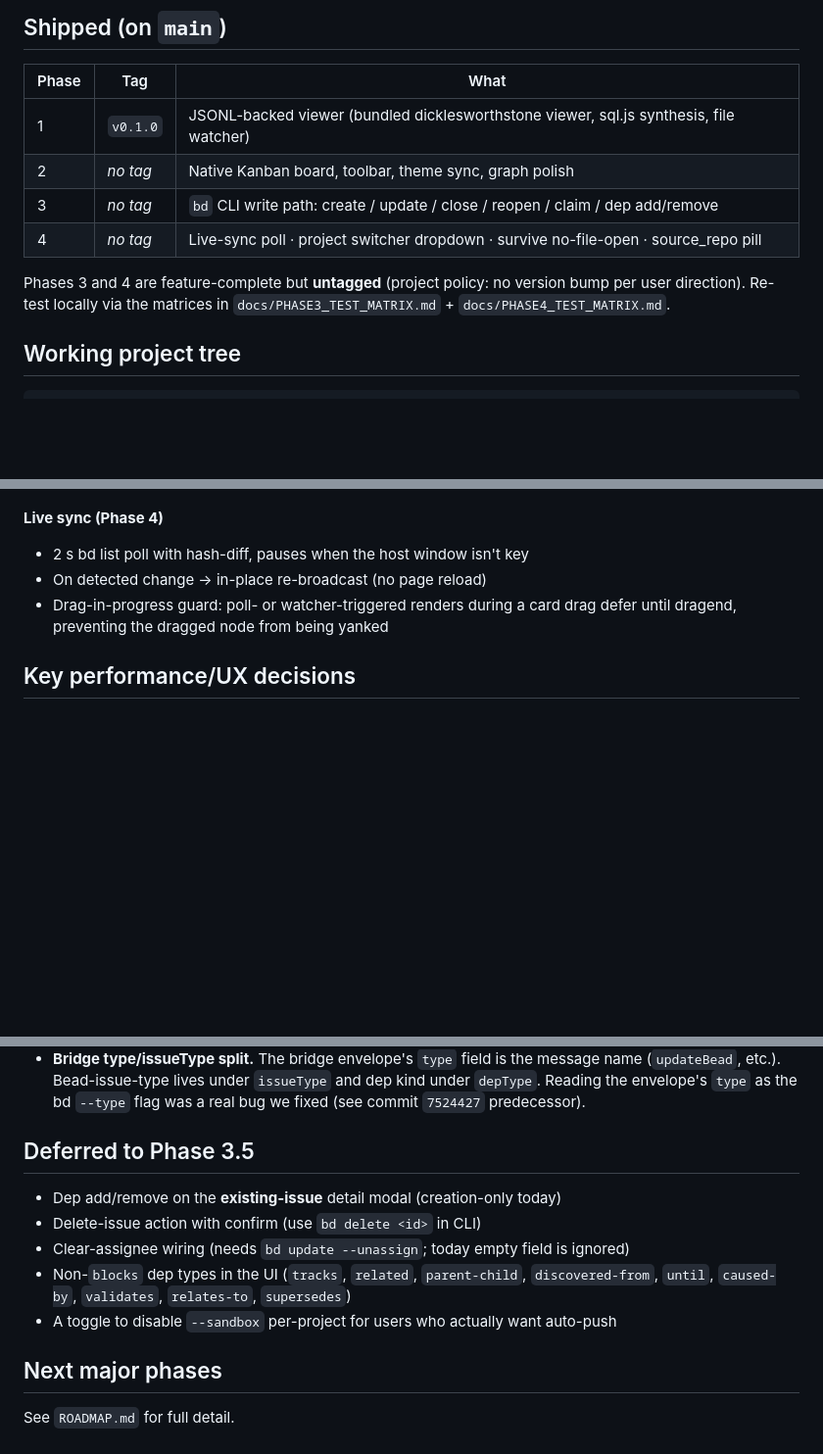
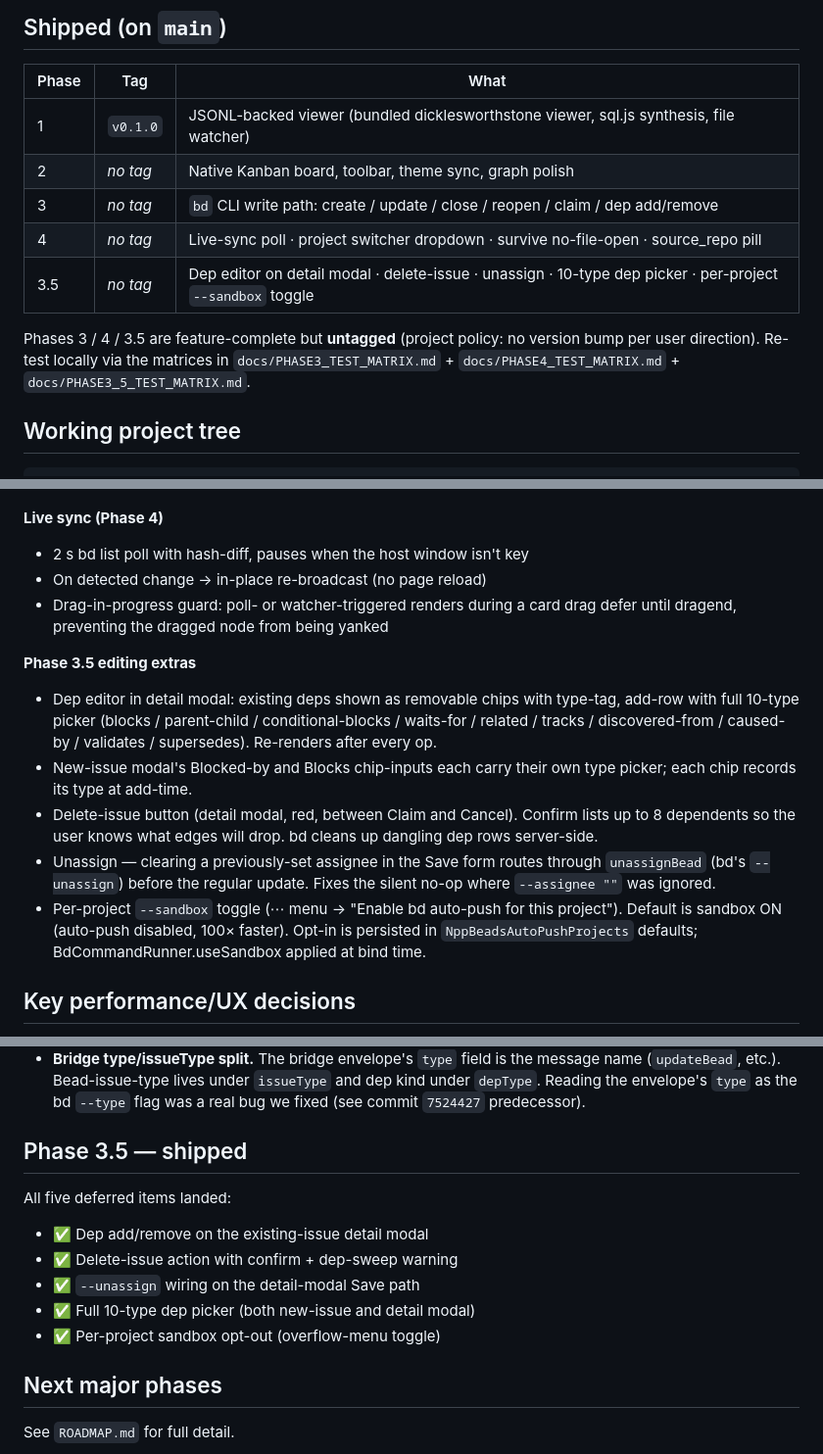
Before and after one commit to notepad-plus-plus-mac/NppBeads, a Markdown page: STATUS.md, 3 parts joined by grey strips. Shown at 98% size. GitHub-like rendering; blank space fills up the shorter version.

```diff
--- a/STATUS.md
+++ b/STATUS.md
@@ -10,10 +10,12 @@
 | 2     | *no tag*  | Native Kanban board, toolbar, theme sync, graph polish                                         |
 | 3     | *no tag*  | `bd` CLI write path: create / update / close / reopen / claim / dep add/remove                 |
 | 4     | *no tag*  | Live-sync poll · project switcher dropdown · survive no-file-open · source_repo pill           |
+| 3.5   | *no tag*  | Dep editor on detail modal · delete-issue · unassign · 10-type dep picker · per-project `--sandbox` toggle |
 
-Phases 3 and 4 are feature-complete but **untagged** (project policy: no
-version bump per user direction). Re-test locally via the matrices in
-`docs/PHASE3_TEST_MATRIX.md` + `docs/PHASE4_TEST_MATRIX.md`.
+Phases 3 / 4 / 3.5 are feature-complete but **untagged** (project policy:
+no version bump per user direction). Re-test locally via the matrices in
+`docs/PHASE3_TEST_MATRIX.md` + `docs/PHASE4_TEST_MATRIX.md` +
+`docs/PHASE3_5_TEST_MATRIX.md`.
 
 ## Working project tree
 
@@ -86,6 +88,24 @@ version bump per user direction). Re-test locally via the matrices in
   card drag defer until dragend, preventing the dragged node from being
   yanked
 
+**Phase 3.5 editing extras**
+- Dep editor in detail modal: existing deps shown as removable chips
+  with type-tag, add-row with full 10-type picker (blocks / parent-child
+  / conditional-blocks / waits-for / related / tracks / discovered-from
+  / caused-by / validates / supersedes). Re-renders after every op.
+- New-issue modal's Blocked-by and Blocks chip-inputs each carry their
+  own type picker; each chip records its type at add-time.
+- Delete-issue button (detail modal, red, between Claim and Cancel).
+  Confirm lists up to 8 dependents so the user knows what edges will
+  drop. bd cleans up dangling dep rows server-side.
+- Unassign — clearing a previously-set assignee in the Save form routes
+  through `unassignBead` (bd's `--unassign`) before the regular update.
+  Fixes the silent no-op where `--assignee ""` was ignored.
+- Per-project `--sandbox` toggle (⋯ menu → "Enable bd auto-push for
+  this project"). Default is sandbox ON (auto-push disabled, 100×
+  faster). Opt-in is persisted in `NppBeadsAutoPushProjects` defaults;
+  BdCommandRunner.useSandbox applied at bind time.
+
 ## Key performance/UX decisions
 
 - **`--sandbox` on every bd call.** Disables dolt auto-push. Cuts bd
@@ -103,13 +123,14 @@ version bump per user direction). Re-test locally via the matrices in
   `type` as the bd `--type` flag was a real bug we fixed (see commit
   `7524427` predecessor).
 
-## Deferred to Phase 3.5
+## Phase 3.5 — shipped
 
-- Dep add/remove on the **existing-issue** detail modal (creation-only today)
-- Delete-issue action with confirm (use `bd delete <id>` in CLI)
-- Clear-assignee wiring (needs `bd update --unassign`; today empty field is ignored)
-- Non-`blocks` dep types in the UI (`tracks`, `related`, `parent-child`, `discovered-from`, `until`, `caused-by`, `validates`, `relates-to`, `supersedes`)
-- A toggle to disable `--sandbox` per-project for users who actually want auto-push
+All five deferred items landed:
+- ✅ Dep add/remove on the existing-issue detail modal
+- ✅ Delete-issue action with confirm + dep-sweep warning
+- ✅ `--unassign` wiring on the detail-modal Save path
+- ✅ Full 10-type dep picker (both new-issue and detail modal)
+- ✅ Per-project sandbox opt-out (overflow-menu toggle)
 
 ## Next major phases
 
```
Also changed, not shown: other parts of STATUS.md (+3 -2 lines), docs/PHASE3_5_TEST_MATRIX.md (added, +112 -0 lines).
